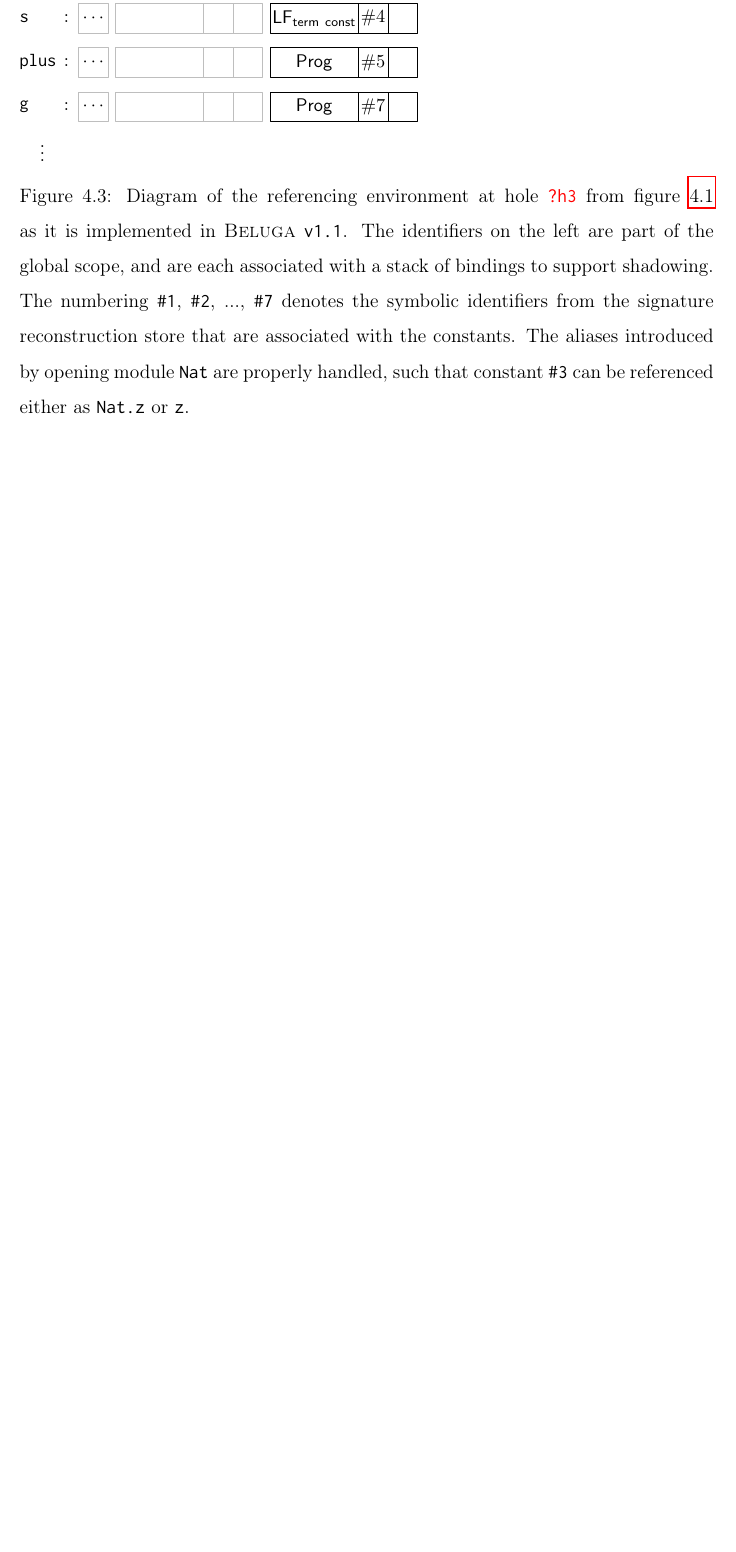
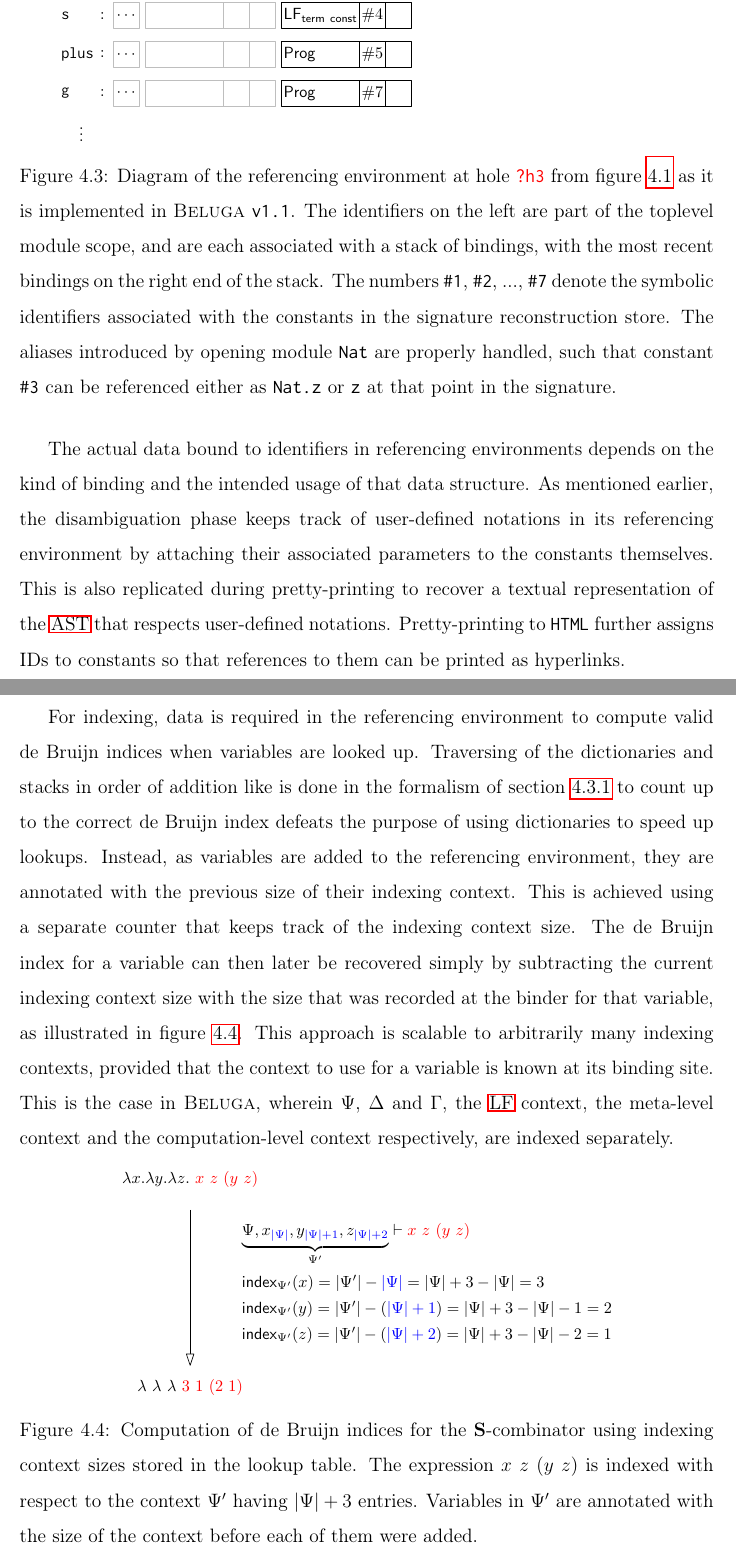
Before and after one commit to MartyO256/msc-thesis, a LaTeX thesis (main.tex, which reads chapters/state-management-for-incremental-proof-development.tex): part of page 57 of 91 before the commit and two parts of pages 56 and 57 of 92 after it, the two joined at a grey line, cut so that both start at the same text, the shorter picture padded with empty space. Compiled offline with pdfLaTeX; a LaTeX package or settings file that is missing is left out.

Commit message:
Explain indexing with respect to a lookup table

```diff
--- a/chapters/state-management-for-incremental-proof-development.tex
+++ b/chapters/state-management-for-incremental-proof-development.tex
@@ -243,13 +245,39 @@ The stack structures at the level of scopes and entries allows for identifier sh
 On the other hand, the dictionaries speed up identifier lookups.
 
 \begin{figure}[htb]
-\includegraphics[width=\textwidth]{figures/referencing-environment-implementation.eps}
+\centering
+\includegraphics{figures/referencing-environment-implementation.eps}
 \caption[Example referencing environment in the implementation]{%
 Diagram of the referencing environment at hole \texttt{\verbhole{?h3}} from figure~\ref{figure:referencing-environment-example} as it is implemented in \Beluga~\texttt{v1.1}.
-The identifiers on the left are part of the global scope, and are each associated with a stack of bindings to support shadowing.
-The numbering \texttt{\#1}, \texttt{\#2}, ..., \texttt{\#7} denotes the symbolic identifiers from the signature reconstruction store that are associated with the constants.
-The aliases introduced by opening module \texttt{Nat} are properly handled, such that constant \texttt{\#3} can be referenced either as \texttt{Nat.z} or \texttt{z}.
+The identifiers on the left are part of the toplevel module scope, and are each associated with a stack of bindings, with the most recent bindings on the right end of the stack.
+The numbers \texttt{\#1}, \texttt{\#2}, ..., \texttt{\#7} denote the symbolic identifiers associated with the constants in the signature reconstruction store.
+The aliases introduced by opening module \texttt{Nat} are properly handled, such that constant \texttt{\#3} can be referenced either as \texttt{Nat.z} or \texttt{z} at that point in the signature.
 }
+\label{figure:referencing-environment-implementation}
+\end{figure}
+
+The actual data bound to identifiers in referencing environments depends on the kind of binding and the intended usage of that data structure.
+As mentioned earlier, the disambiguation phase keeps track of user-defined notations in its referencing environment by attaching their associated parameters to the constants themselves.
+This is also replicated during pretty-printing to recover a textual representation of the \ac{AST} that respects user-defined notations.
+Pretty-printing to \texttt{HTML} further assigns IDs to constants so that references to them can be printed as hyperlinks.
+
+For indexing, data is required in the referencing environment to compute valid de Bruijn indices when variables are looked up.
+Traversing of the dictionaries and stacks in order of addition like is done in the formalism of section~\ref{section:formalising-unified-lexing} to count up to the correct de Bruijn index defeats the purpose of using dictionaries to speed up lookups.
+Instead, as variables are added to the referencing environment, they are annotated with the previous size of their indexing context.
+This is achieved using a separate counter that keeps track of the indexing context size.
+The de Bruijn index for a variable can then later be recovered simply by subtracting the current indexing context size with the size that was recorded at the binder for that variable, as illustrated in figure~\ref{figure:lf-indexing}.
+This approach is scalable to arbitrarily many indexing contexts, provided that the context to use for a variable is known at its binding site.
+This is the case in \Beluga, wherein $\Psi$, $\Delta$ and $\Gamma$, the \LF context, the meta-level context and the computation-level context respectively, are indexed separately.
+
+\begin{figure}[htb]
+\centering
+\includegraphics{figures/lf-indexing.eps}
+\caption[Example of de Bruijn indices computation with respect to a lookup table]{%
+Computation of de Bruijn indices for the $\mathbf{S}$-combinator using indexing context sizes stored in the lookup table.
+The expression $x\ z\ (y\ z)$ is indexed with respect to the context $\Psi'$ having $|\Psi| + 3$ entries.
+Variables in $\Psi'$ are annotated with the size of the context before each of them were added.
+}
+\label{figure:lf-indexing}
 \end{figure}
 
 % TODO: Illustrate this structure
```
Also changed, not shown: figures/lf-indexing.eps (added), figures/referencing-environment-implementation.eps, chapters/state-management-for-incremental-proof-development.tex (6 more changed lines), 2 other files.
